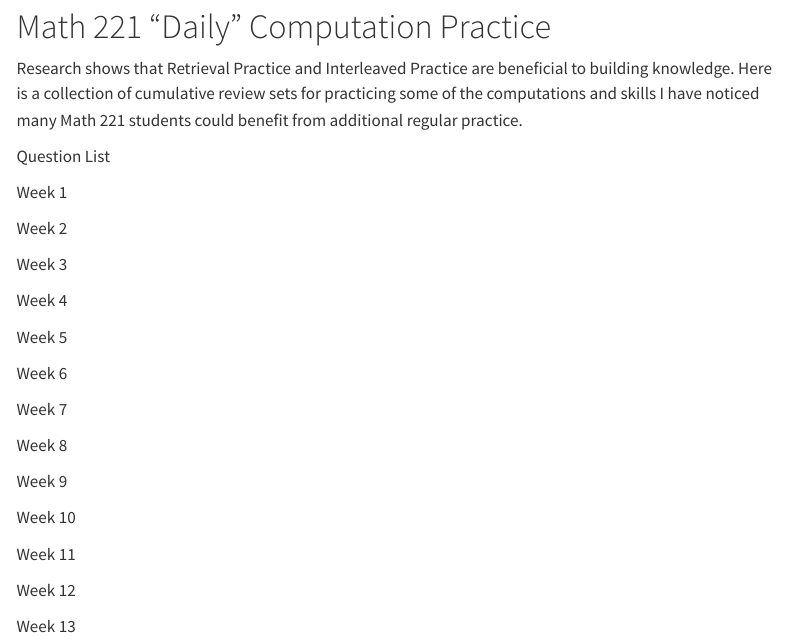
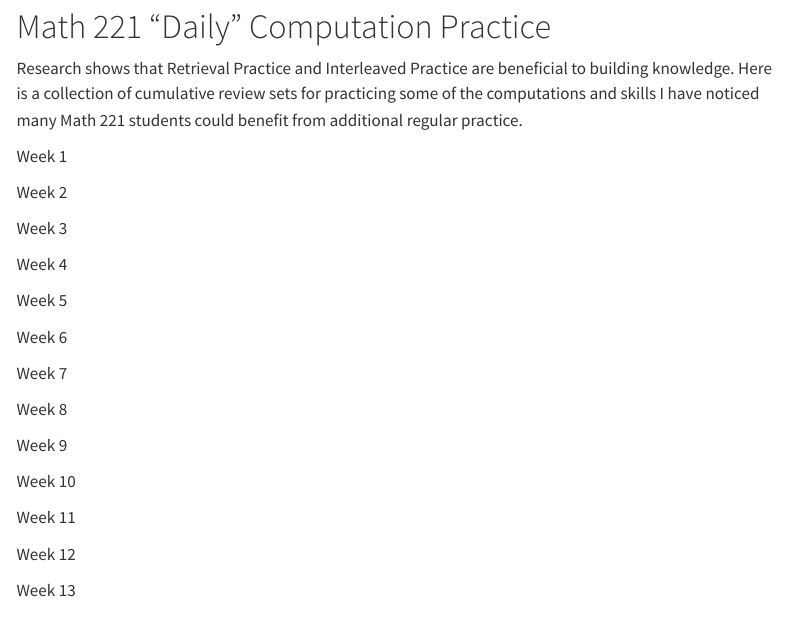
Before and after one commit to johnson-katrina/johnson-katrina.github.io, a Quarto document (221BrainGains.qmd): the page in a window 1100 px wide, from 80 px down. Rendered offline with R 4.5, knitr and Pandoc in place of Quarto, with nearby package versions; menus at the side of the page are left out.

Commit message:
small edit Computation Practice Page

```diff
--- a/221BrainGains.qmd
+++ b/221BrainGains.qmd
@@ -5,8 +5,6 @@ title: "221 Compuation Practice"
 # Math 221 "Daily" Computation Practice
 
 Research shows that Retrieval Practice and Interleaved Practice are beneficial to building knowledge. Here is a collection of cumulative review sets for practicing some of the computations and skills I have noticed many Math 221 students could benefit from additional regular practice.
-
-Question List
 
 Week 1
 
```
Also changed, not shown: docs/search.json, 1 other file.
